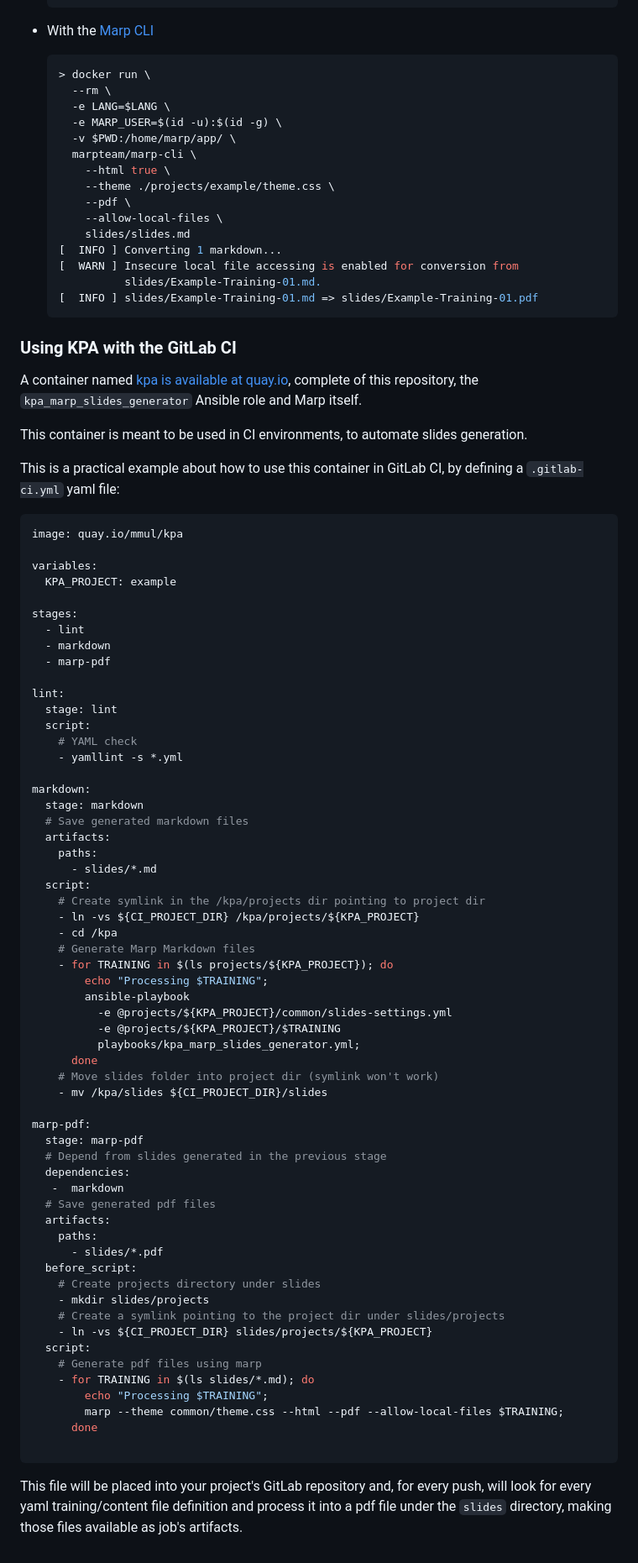
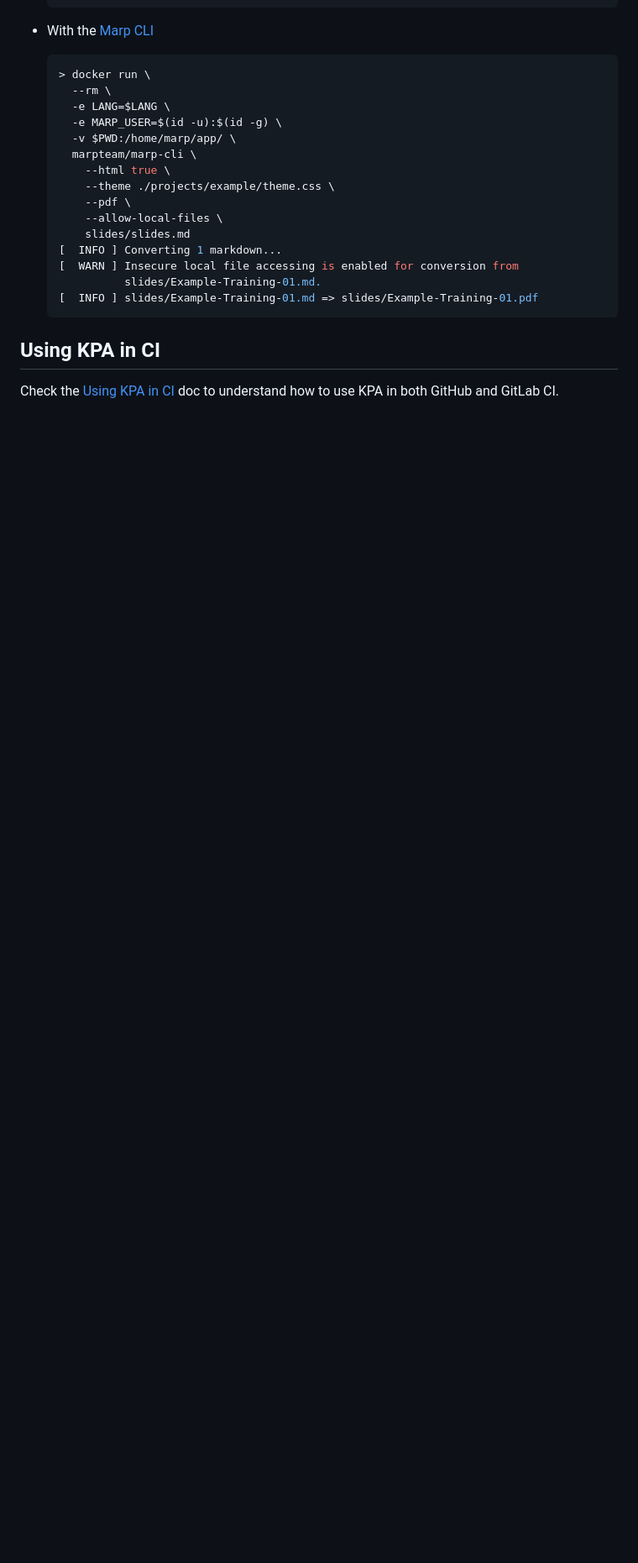
Before and after one commit to mmul-it/kpa, a Markdown page: README.md, the part around the change printed below. Shown: that part at 84% size. Drawn GitHub-style; blank space fills up the shorter version.

Commit message:
Expand KPA documentation with CI
This commit expands all the documentation related to the KPA for
what is related to CI in both GitHub and GitLab.

````diff
--- a/README.md
+++ b/README.md
@@ -319,73 +319,6 @@ The theme can be integrated with the various tools available for Marp:
   [  INFO ] slides/Example-Training-01.md => slides/Example-Training-01.pdf
   ```
 
-### Using KPA with the GitLab CI
+## Using KPA in CI
 
-A container named [kpa is available at quay.io](https://quay.io/repository/mmul/), complete of this repository, the `kpa_marp_slides_generator` Ansible role and Marp itself.
-
-This container is meant to be used in CI environments, to automate slides generation.
-
-This is a practical example about how to use this container in GitLab CI, by defining a `.gitlab-ci.yml` yaml file:
-
-```yaml
-image: quay.io/mmul/kpa
-
-variables:
-  KPA_PROJECT: example
-
-stages:
-  - lint
-  - markdown
-  - marp-pdf
-
-lint:
-  stage: lint
-  script:
-    # YAML check
-    - yamllint -s *.yml
-
-markdown:
-  stage: markdown
-  # Save generated markdown files
-  artifacts:
-    paths:
-      - slides/*.md
-  script:
-    # Create symlink in the /kpa/projects dir pointing to project dir
-    - ln -vs ${CI_PROJECT_DIR} /kpa/projects/${KPA_PROJECT}
-    - cd /kpa
-    # Generate Marp Markdown files
-    - for TRAINING in $(ls projects/${KPA_PROJECT}); do
-        echo "Processing $TRAINING";
-        ansible-playbook
-          -e @projects/${KPA_PROJECT}/common/slides-settings.yml
-          -e @projects/${KPA_PROJECT}/$TRAINING
-          playbooks/kpa_marp_slides_generator.yml;
-      done
-    # Move slides folder into project dir (symlink won't work)
-    - mv /kpa/slides ${CI_PROJECT_DIR}/slides
-
-marp-pdf:
-  stage: marp-pdf
-  # Depend from slides generated in the previous stage
-  dependencies:
-   -  markdown
-  # Save generated pdf files
-  artifacts:
-    paths:
-      - slides/*.pdf
-  before_script:
-    # Create projects directory under slides
-    - mkdir slides/projects
-    # Create a symlink pointing to the project dir under slides/projects
-    - ln -vs ${CI_PROJECT_DIR} slides/projects/${KPA_PROJECT}
-  script:
-    # Generate pdf files using marp
-    - for TRAINING in $(ls slides/*.md); do
-        echo "Processing $TRAINING";
-        marp --theme common/theme.css --html --pdf --allow-local-files $TRAINING;
-      done
-
-```
-
-This file will be placed into your project's GitLab repository and, for every push, will look for every yaml training/content file definition and process it into a pdf file under the `slides` directory, making those files available as job's artifacts.
+Check the [Using KPA in CI](CI.md) doc to understand how to use KPA in both GitHub and GitLab CI.
````
Also changed, not shown: other parts of README.md (+1 -1 lines), CI.md (added, +181 -0 lines), images/kpa-logo.png (added).
